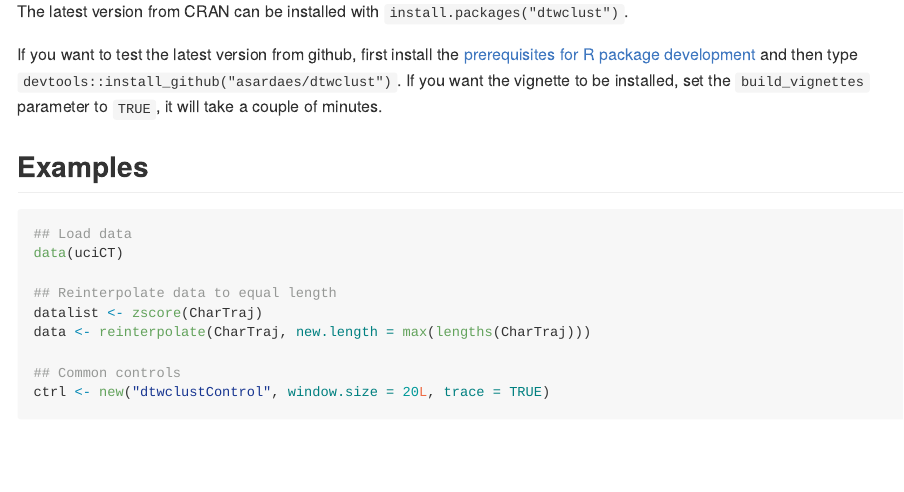
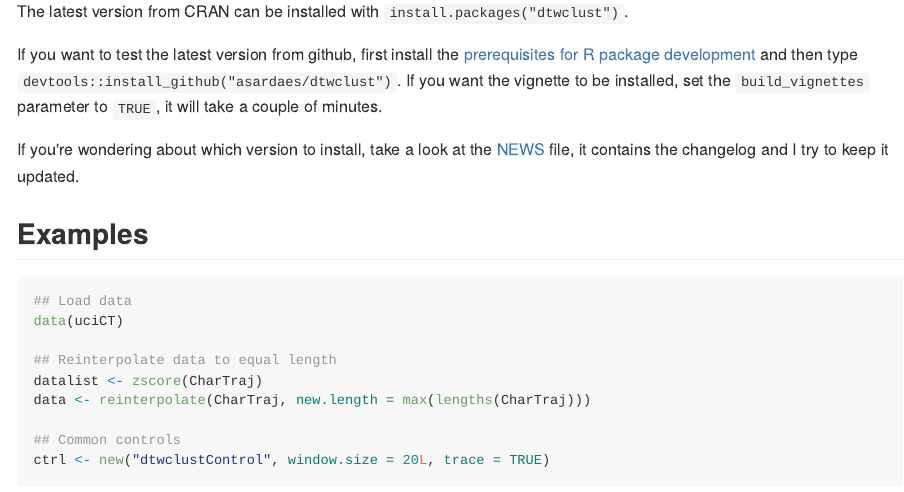
Before and after one commit to asardaes/dtwclust, an R Markdown document (README.Rmd): the page in a window 1100 px wide, from 840 px down. The pictures show the output file README.md that the author committed with the source, drawn offline in the style of GitHub; badge pictures from the web are left out.

Commit message:
Link to NEWS in README

```diff
--- a/README.Rmd
+++ b/README.Rmd
@@ -44,6 +44,8 @@ Most optimizations require equal dimensionality, which means time series should
 The latest version from CRAN can be installed with `install.packages("dtwclust")`.
 
 If you want to test the latest version from github, first install the [prerequisites for R package development](https://support.rstudio.com/hc/en-us/articles/200486498-Package-Development-Prerequisites) and then type `devtools::install_github("asardaes/dtwclust")`. If you want the vignette to be installed, set the `build_vignettes` parameter to `TRUE`, it will take a couple of minutes.
+
+If you're wondering about which version to install, take a look at the [NEWS](NEWS.md) file, it contains the changelog and I try to keep it updated.
 
 ## Examples
 
```
Also changed, not shown: README.md.
